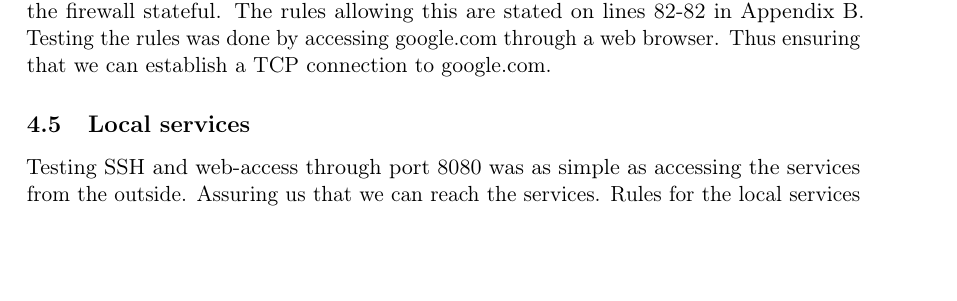
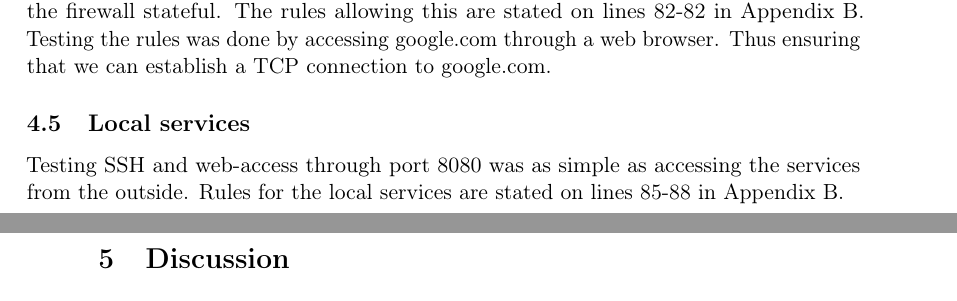
Before and after one commit to demonicblue/eda491, a LaTeX document (lab2/report.tex, which reads lab2/correctness.tex): part of page 11 of 19 before the commit and two parts of pages 11 and 12 of 18 after it, the two joined at a grey line, cut so that both start at the same text, the shorter picture padded with empty space. Compiled offline with pdfLaTeX.

Commit message:
Small page layout fix

```diff
--- a/lab2/correctness.tex
+++ b/lab2/correctness.tex
@@ -15,7 +15,7 @@ While we want to allow the outside world to ping our host we also want to limit
 It is important than the firewall allows us to initiate connections to the outside of the firewall. It is also necessary that we receive replies on connections initiated by us, making the firewall stateful. The rules allowing this are stated on lines 82-82 in Appendix B. Testing the rules was done by accessing google.com through a web browser. Thus ensuring that we can establish a TCP connection to google.com.
 
 \subsection{Local services}
-Testing SSH and web-access through port 8080 was as simple as accessing the services from the outside. Assuring us that we can reach the services. Rules for the local services are stated on lines 85-88 in Appendix B.
+Testing SSH and web-access through port 8080 was as simple as accessing the services from the outside. Rules for the local services are stated on lines 85-88 in Appendix B.
 
 
 
```
Also changed, not shown: 1 other file.
